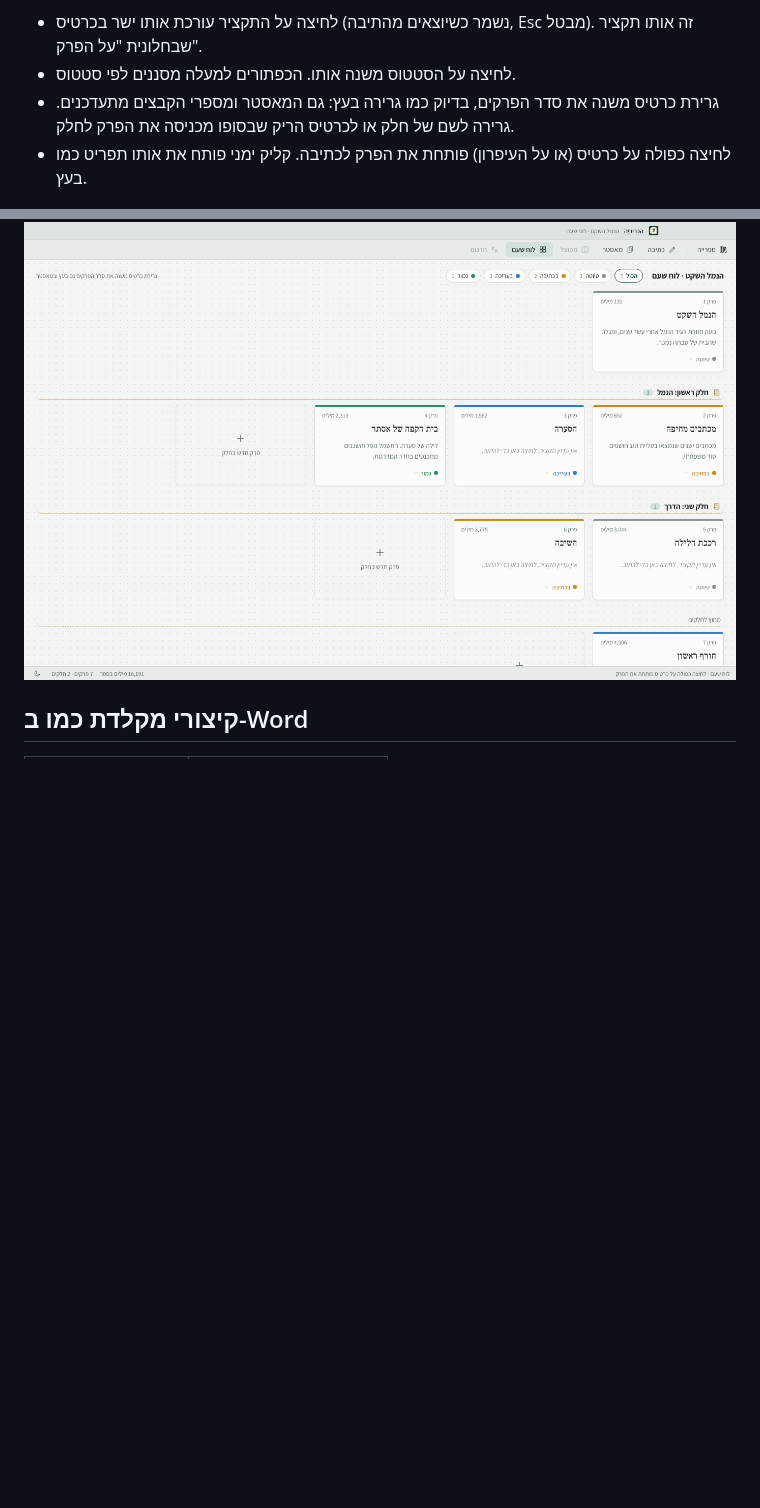
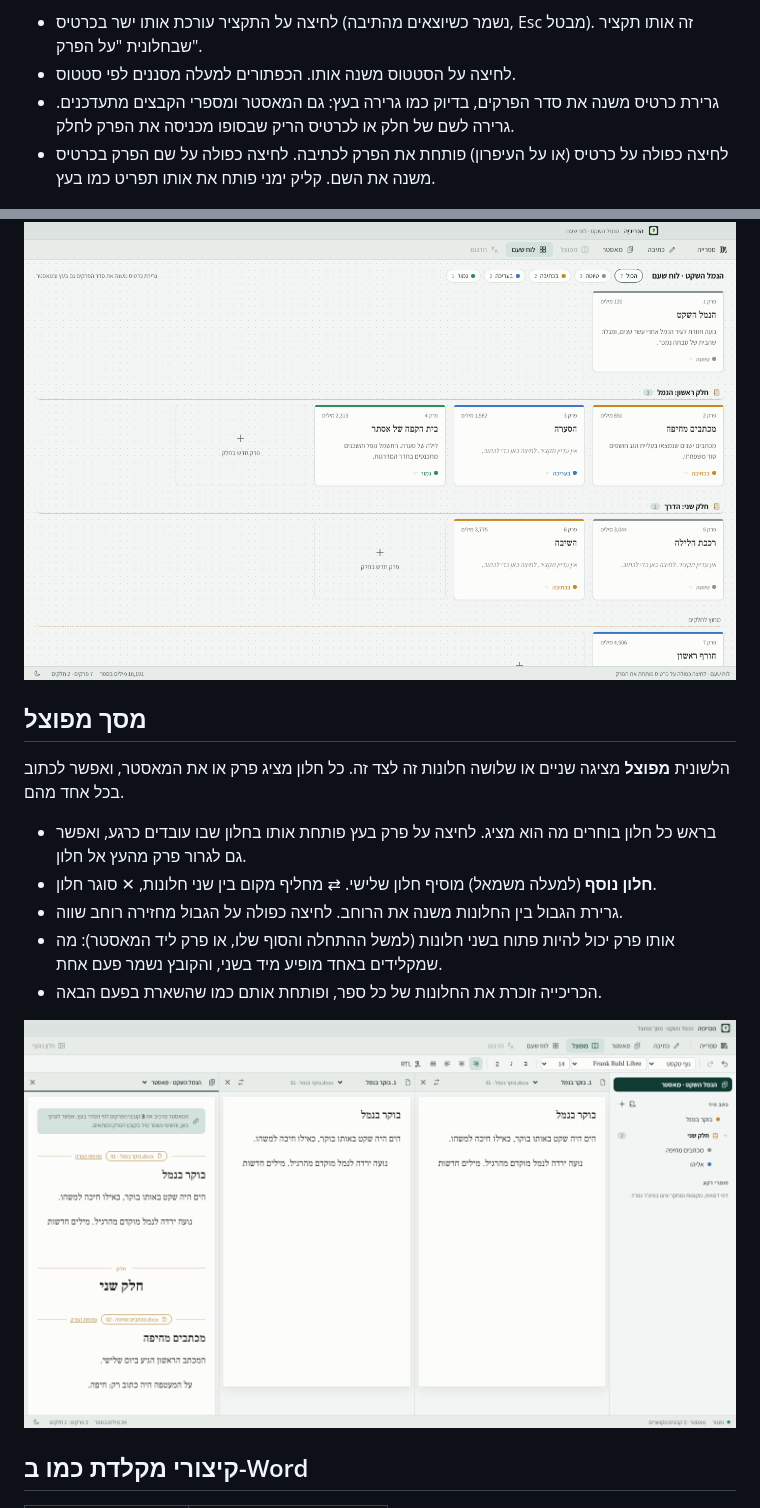
Before and after one commit to shlomiazarshahar-web/HaKirchia, a Markdown page: README.md, 2 parts joined by grey strips. Rendered like a GitHub page; pictures changed too: docs/screenshots/split-light.png (added); blank space fills up the shorter version.

```diff
--- a/README.md
+++ b/README.md
@@ -46,9 +46,21 @@
 - לחיצה על התקציר עורכת אותו ישר בכרטיס (נשמר כשיוצאים מהתיבה, Esc מבטל). זה אותו תקציר שבחלונית "על הפרק".
 - לחיצה על הסטטוס משנה אותו. הכפתורים למעלה מסננים לפי סטטוס.
 - גרירת כרטיס משנה את סדר הפרקים, בדיוק כמו גרירה בעץ: גם המאסטר ומספרי הקבצים מתעדכנים. גרירה לשם של חלק או לכרטיס הריק שבסופו מכניסה את הפרק לחלק.
-- לחיצה כפולה על כרטיס (או על העיפרון) פותחת את הפרק לכתיבה. קליק ימני פותח את אותו תפריט כמו בעץ.
+- לחיצה כפולה על כרטיס (או על העיפרון) פותחת את הפרק לכתיבה. לחיצה כפולה על שם הפרק בכרטיס משנה את השם. קליק ימני פותח את אותו תפריט כמו בעץ.
 
 ![לוח השעם](docs/screenshots/board-light.png)
+
+## מסך מפוצל
+
+הלשונית **מפוצל** מציגה שניים או שלושה חלונות זה לצד זה. כל חלון מציג פרק או את המאסטר, ואפשר לכתוב בכל אחד מהם.
+
+- בראש כל חלון בוחרים מה הוא מציג. לחיצה על פרק בעץ פותחת אותו בחלון שבו עובדים כרגע, ואפשר גם לגרור פרק מהעץ אל חלון.
+- **חלון נוסף** (למעלה משמאל) מוסיף חלון שלישי. ⇄ מחליף מקום בין שני חלונות, ✕ סוגר חלון.
+- גרירת הגבול בין החלונות משנה את הרוחב. לחיצה כפולה על הגבול מחזירה רוחב שווה.
+- אותו פרק יכול להיות פתוח בשני חלונות (למשל ההתחלה והסוף שלו, או פרק ליד המאסטר): מה שמקלידים באחד מופיע מיד בשני, והקובץ נשמר פעם אחת.
+- הכריכייה זוכרת את החלונות של כל ספר, ופותחת אותם כמו שהשארת בפעם הבאה.
+
+![מסך מפוצל](docs/screenshots/split-light.png)
 
 ## קיצורי מקלדת כמו ב-Word
 
```
Also changed, not shown: docs/screenshots/split-dark.png (added), 13 other files.
